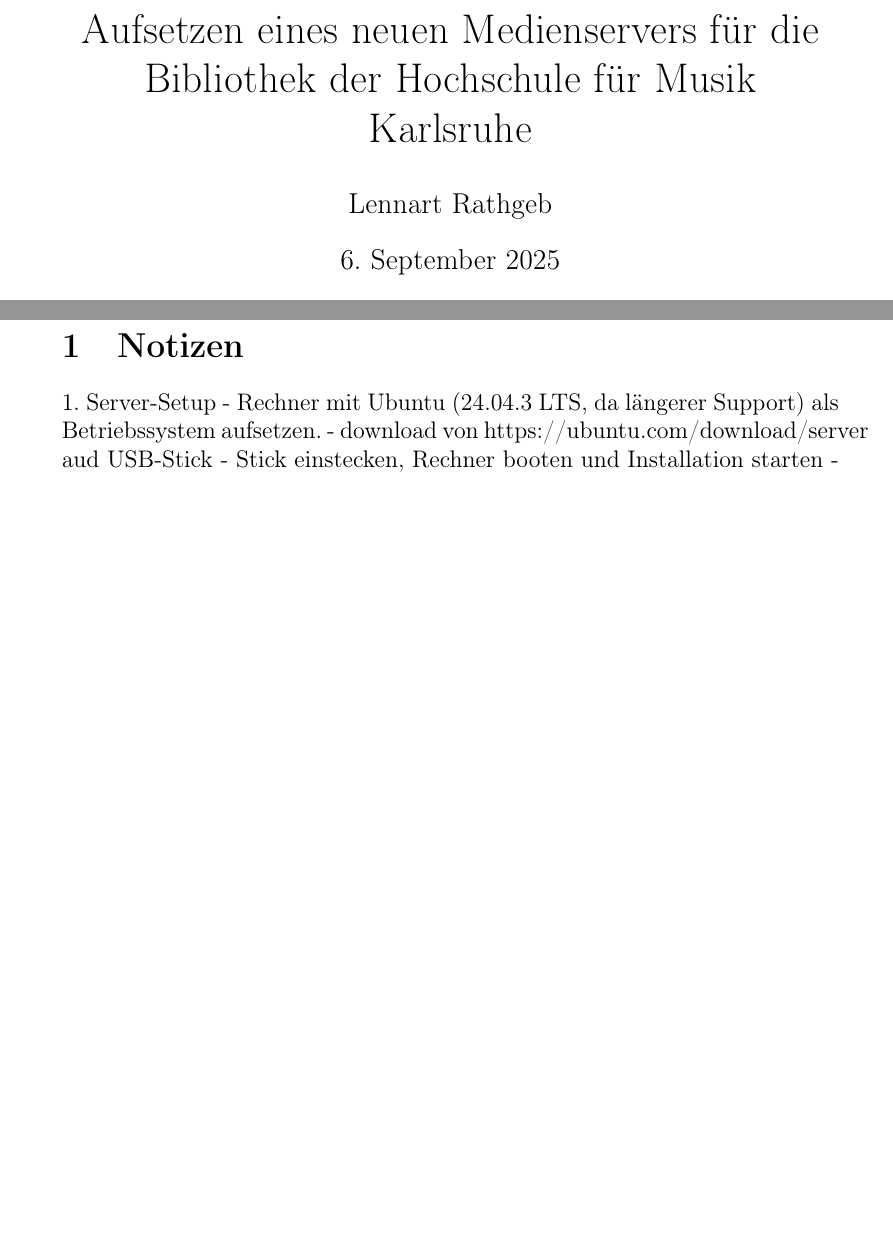
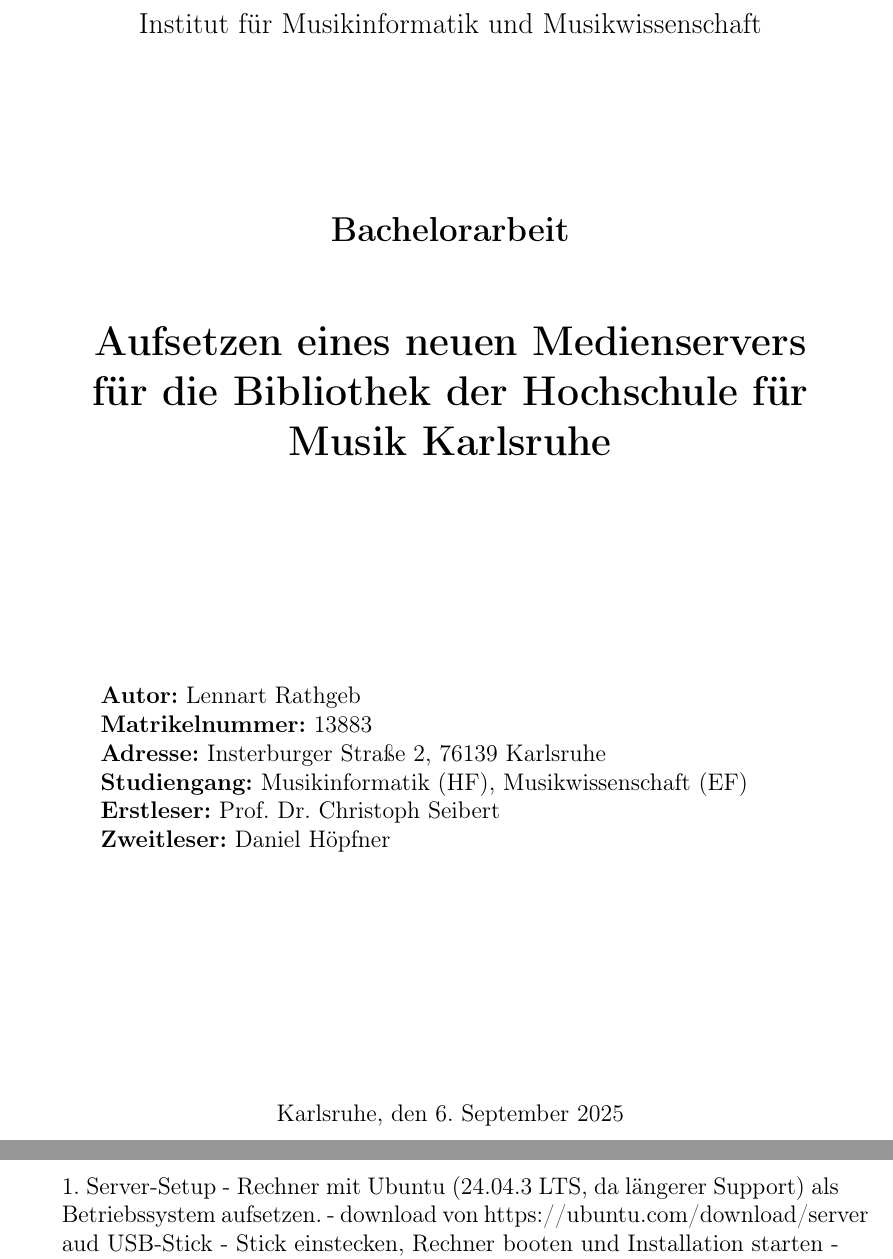
Before and after one commit to RathgebL/Bachelor_Thesis-New_Mediaserver, a LaTeX document (Bachelor-Arbeit-Dokumentation.tex): two parts of pages 1 and 2 of 3 before the commit and two parts of pages 1 and 3 of 4 after it, joined at a grey line, cut at the place of the change, the shorter picture padded with empty space. Compiled offline with pdfLaTeX.

Commit message:
update Titelblatt

```diff
--- a/Bachelor-Arbeit-Dokumentation.tex
+++ b/Bachelor-Arbeit-Dokumentation.tex
@@ -11,14 +11,33 @@
 
 \addbibresource{bibliography.bib}
 
-\title{Aufsetzen eines neuen Medienservers für die Bibliothek der Hochschule für Musik Karlsruhe}
-\author{Lennart Rathgeb}
-\date{\today}
-
 \begin{document}
 
-\maketitle
+% ------ Titelblatt ------
+\begin{titlepage}
+    \centering
+    {\Large Hochschule für Musik Karlsruhe \\ [1em]}
+    {\large Institut für Musikinformatik und Musikwissenschaft \\[6em]}
 
+    {\Large \textbf{Bachelorarbeit} \\[2em]}
+
+    {\LARGE \textbf{Aufsetzen eines neuen Medienservers für die Bibliothek der Hochschule für Musik Karlsruhe} \\[6em]}
+
+    \begin{minipage}{0.9\textwidth}
+        \raggedright
+        \textbf{Autor:} Lennart Rathgeb \\
+        \textbf{Matrikelnummer:} 13883 \\
+        \textbf{Adresse:} Insterburger Straße 2, 76139 Karlsruhe \\
+        \textbf{Studiengang:} Musikinformatik (HF), Musikwissenschaft (EF) \\
+        \textbf{Erstleser:} Prof. Dr. Christoph Seibert \\
+        \textbf{Zweitleser:} Daniel Höpfner \\
+    \end{minipage}
+
+    \vfill
+    Karlsruhe, den \today
+\end{titlepage}
+
+\newpage
 \tableofcontents
 \newpage
 
```
